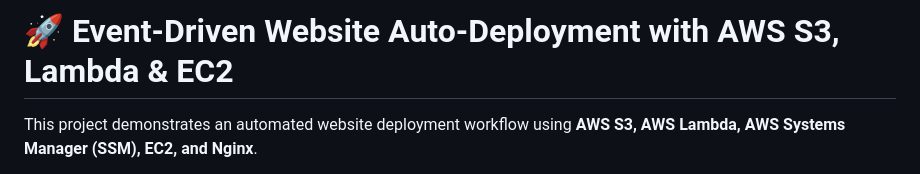
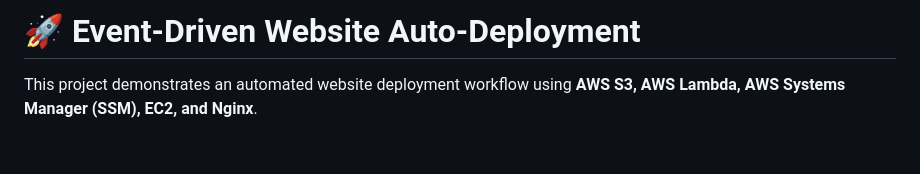
Before and after one commit to ChandraShekharSaini/aws-event-driven-deployment, a Markdown page: README.md, the part around the change. Rendered like a GitHub page; blank space fills up the shorter version.

```diff
--- a/README.md
+++ b/README.md
@@ -1,4 +1,4 @@
-# 🚀 Event-Driven Website Auto-Deployment with AWS S3, Lambda & EC2
+# 🚀 Event-Driven Website Auto-Deployment
 
 This project demonstrates an automated website deployment workflow using **AWS S3, AWS Lambda, AWS Systems Manager (SSM), EC2, and Nginx**.
 
```
